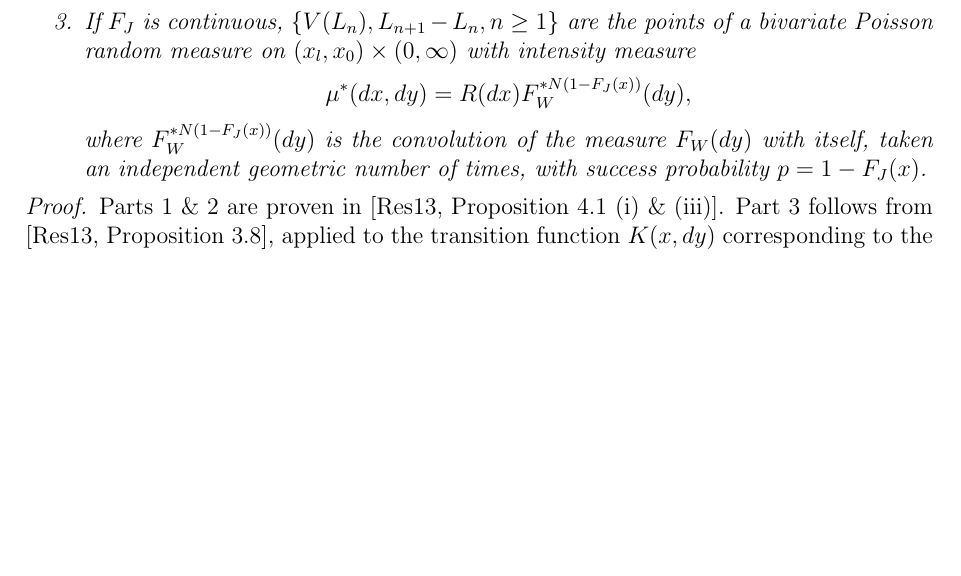
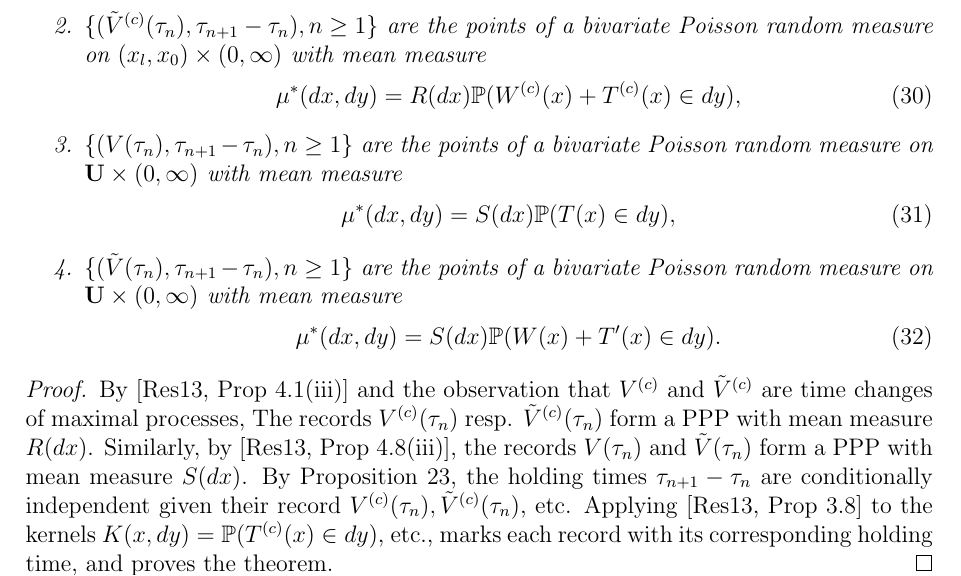
Before and after one commit to strakaps/ctrm-records, a LaTeX paper (ctrm-records.tex): part of page 6 of 7, cut at the place of the change, the shorter picture padded with empty space. Compiled offline with pdfLaTeX.

Commit message:
finish theorem on point process structure with proof

```diff
--- a/ctrm-records.tex
+++ b/ctrm-records.tex
@@ -447,6 +434,0 @@ where $R(t) = -\log(1-F(t))$.
-If $F_J$ is continuous, $\{V(L_n), L_{n+1} - L_n, n \ge 1\}$ are the points of a bivariate Poisson random measure on
-$(x_l, x_0) \times (0,\infty)$ with intensity measure
-\begin{align*}
-\mu^*(dx, dy) = R(dx) F_W^{*N(1-F_J(x))}(dy),
-\end{align*}
-where $F_W^{*N(1-F_J(x))}(dy)$ is the convolution of the measure $F_W(dy)$ with itself, taken an independent geometric number of times, with success probability $p = 1-F_J(x)$.
@@ -453,11 +440,42 @@ where $F_W^{*N(1-F_J(x))}(dy)$ is the convolution of the measure $F_W(dy)$ with
+  \mu^*(dx, dy) = R(dx) \PP(T^{(c)}(x) \in dy),
+  \end{align}
+  \item
+  $\{(\tilde V^{(c)}(\tau_n), \tau_{n+1} - \tau_n), n \ge 1\}$
+  are the points of a bivariate Poisson random measure on
+  $(x_l, x_0) \times (0,\infty)$ with mean measure
+  \begin{align}
+  \mu^*(dx, dy) = R(dx) \PP(W^{(c)}(x) + T^{(c)}(x) \in dy),
+  \end{align}
+  \item
+  $\{(V(\tau_n), \tau_{n+1} - \tau_n), n \ge 1\}$
+  are the points of a bivariate Poisson random measure on
+  $\mathbf U \times (0,\infty)$ with mean measure
+  \begin{align}
+  \mu^*(dx, dy) = S(dx) \PP(T(x) \in dy),
+  \end{align}
+  \item
+  $\{(\tilde V(\tau_n), \tau_{n+1} - \tau_n), n \ge 1\}$
+  are the points of a bivariate Poisson random measure on
+  $\mathbf U \times (0,\infty)$ with mean measure
+  \begin{align}
+  \mu^*(dx, dy) = S(dx) \PP(W(x) + T'(x) \in dy).
+  \end{align}
 \end{enumerate}
-\end{proposition}
+\end{theorem}
 
 \begin{proof}
-Parts 1 \& 2 are proven in
-\cite[Proposition 4.1 (i) \& (iii)]{resnick2013extreme}.
-Part 3 follows from \cite[Proposition 3.8]{resnick2013extreme},
-applied to the transition function $K(x,dy)$ corresponding to the law \eqref{eq:geometric-sum} of $L_{n+1} - L_n = y$, conditional on $V(L_n) = x$.
+By \cite[Prop 4.1(iii)]{resnick2013extreme} and the observation that
+$V^{(c)}$ and $\tilde V^{(c)}$ are time changes of maximal processes,
+The records $V^{(c)}(\tau_n)$ resp. $\tilde V^{(c)}(\tau_n)$ form
+a PPP with mean measure $R(dx)$.
+Similarly, by \cite[Prop 4.8(iii)]{resnick2013extreme}, the records
+$V(\tau_n)$ and $\tilde V(\tau_n)$ form a PPP with mean measure $S(dx)$.
+By Proposition \ref{prop:semi-markov}, the holding times $\tau_{n+1} - \tau_n$
+are conditionally independent given their record
+$V^{(c)}(\tau_n), \tilde V^{(c)}(\tau_n)$, etc.
+Applying \cite[Prop 3.8]{resnick2013extreme} to the kernels
+$K(x,dy) = \PP(T^{(c)}(x) \in dy)$, etc., marks each record with its corresponding
+holding time, and proves the theorem.
 \end{proof}
 
 
```
Also changed, not shown: ctrm-records.tex (31 more changed lines).
